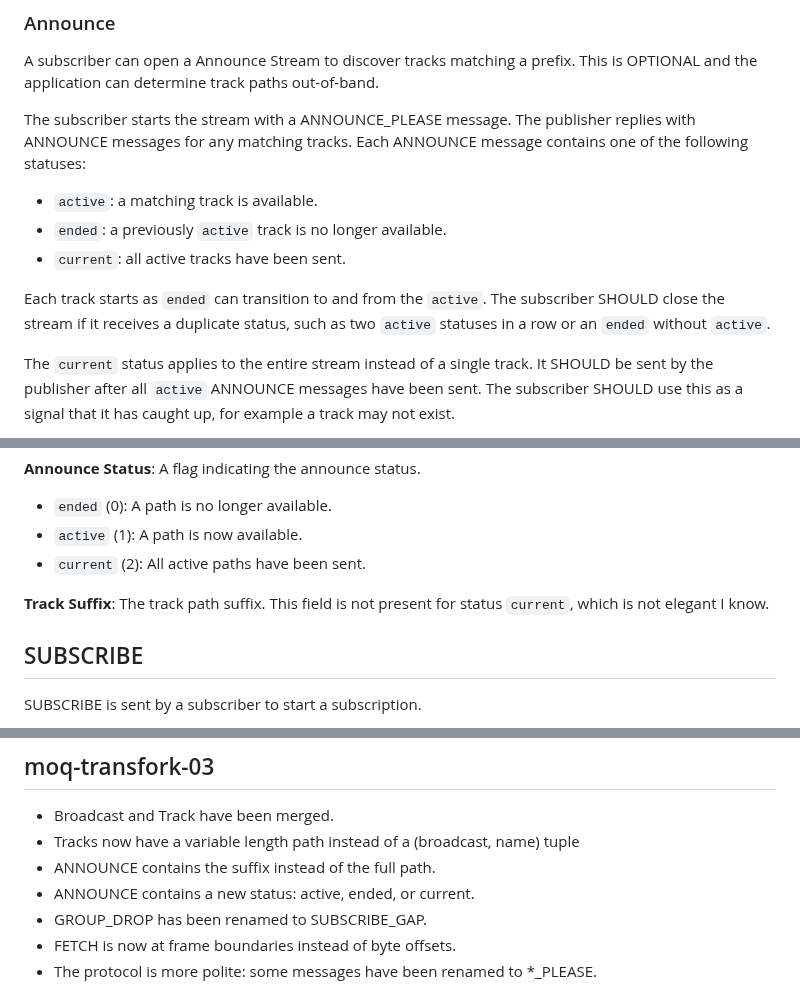
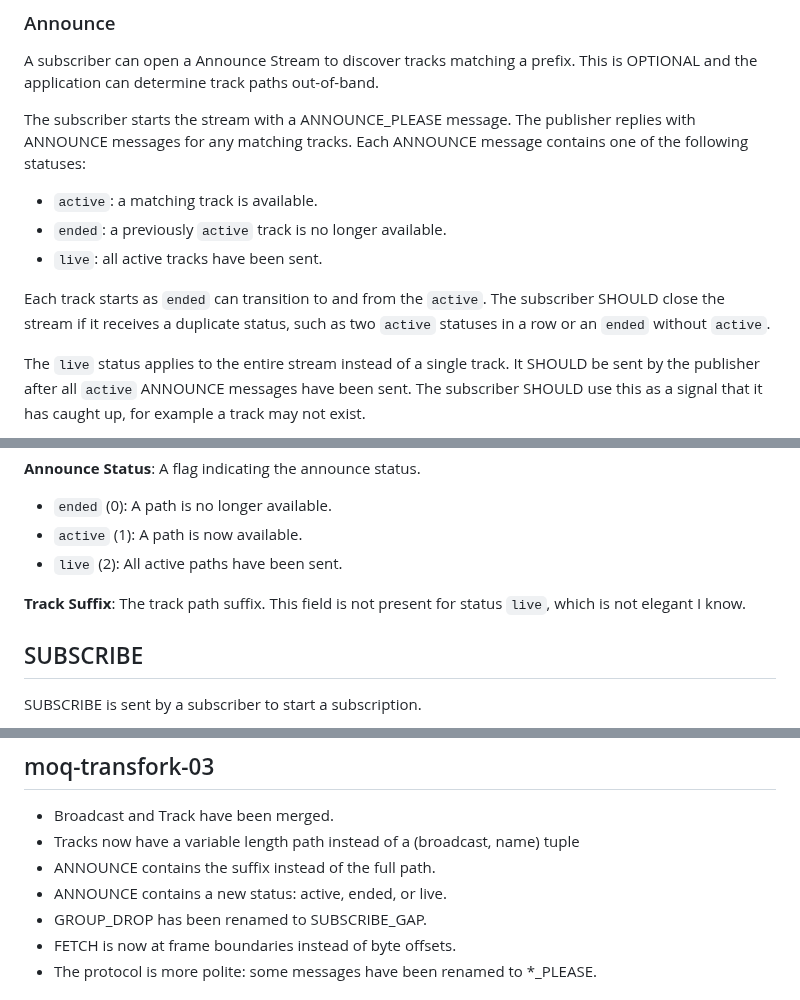
Before and after one commit to kixelated/moq-transfork, a Markdown page: draft-lcurley-moq-transfork.md, 3 parts joined by grey strips. Drawn GitHub-style.

Commit message:
Rename current->live

```diff
--- a/draft-lcurley-moq-transfork.md
+++ b/draft-lcurley-moq-transfork.md
@@ -216,12 +216,12 @@ Each ANNOUNCE message contains one of the following statuses:
 
 - `active`: a matching track is available.
 - `ended`: a previously `active` track is no longer available.
-- `current`: all active tracks have been sent.
+- `live`: all active tracks have been sent.
 
 Each track starts as `ended` can transition to and from the `active`.
 The subscriber SHOULD close the stream if it receives a duplicate status, such as two `active` statuses in a row or an `ended` without `active`.
 
-The `current` status applies to the entire stream instead of a single track.
+The `live` status applies to the entire stream instead of a single track.
 It SHOULD be sent by the publisher after all `active` ANNOUNCE messages have been sent.
 The subscriber SHOULD use this as a signal that it has caught up, for example a track may not exist.
 
@@ -382,11 +382,11 @@ A flag indicating the announce status.
 
 - `ended` (0): A path is no longer available.
 - `active` (1): A path is now available.
-- `current` (2): All active paths have been sent.
+- `live` (2): All active paths have been sent.
 
 **Track Suffix**:
 The track path suffix.
-This field is not present for status `current`, which is not elegant I know.
+This field is not present for status `live`, which is not elegant I know.
 
 
 ## SUBSCRIBE
@@ -615,7 +615,7 @@ Notable changes between versions of this draft.
 - Broadcast and Track have been merged.
 - Tracks now have a variable length path instead of a (broadcast, name) tuple
 - ANNOUNCE contains the suffix instead of the full path.
-- ANNOUNCE contains a new status: active, ended, or current.
+- ANNOUNCE contains a new status: active, ended, or live.
 - GROUP_DROP has been renamed to SUBSCRIBE_GAP.
 - FETCH is now at frame boundaries instead of byte offsets.
 - The protocol is more polite: some messages have been renamed to *_PLEASE.
```
